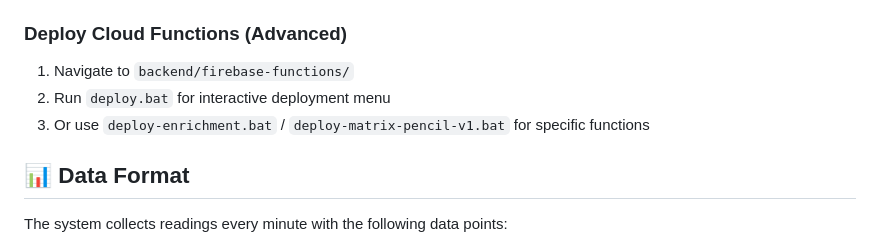
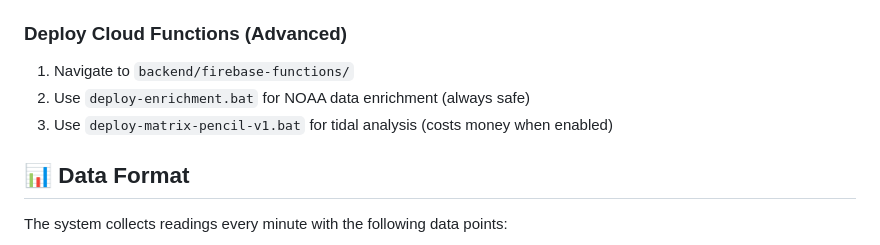
Before and after one commit to michaelwjones/Tide-Monitor, a Markdown page: README.md, the part around the change. Drawn GitHub-style.

```diff
--- a/README.md
+++ b/README.md
@@ -87,8 +87,8 @@ Simply visit the live dashboard links above - no installation required!
 
 ### Deploy Cloud Functions (Advanced)
 1. Navigate to `backend/firebase-functions/`
-2. Run `deploy.bat` for interactive deployment menu
-3. Or use `deploy-enrichment.bat` / `deploy-matrix-pencil-v1.bat` for specific functions
+2. Use `deploy-enrichment.bat` for NOAA data enrichment (always safe)
+3. Use `deploy-matrix-pencil-v1.bat` for tidal analysis (costs money when enabled)
 
 ## 📊 Data Format
 
```
Also changed, not shown: backend/firebase-functions/README.md (+2 -3 lines).
